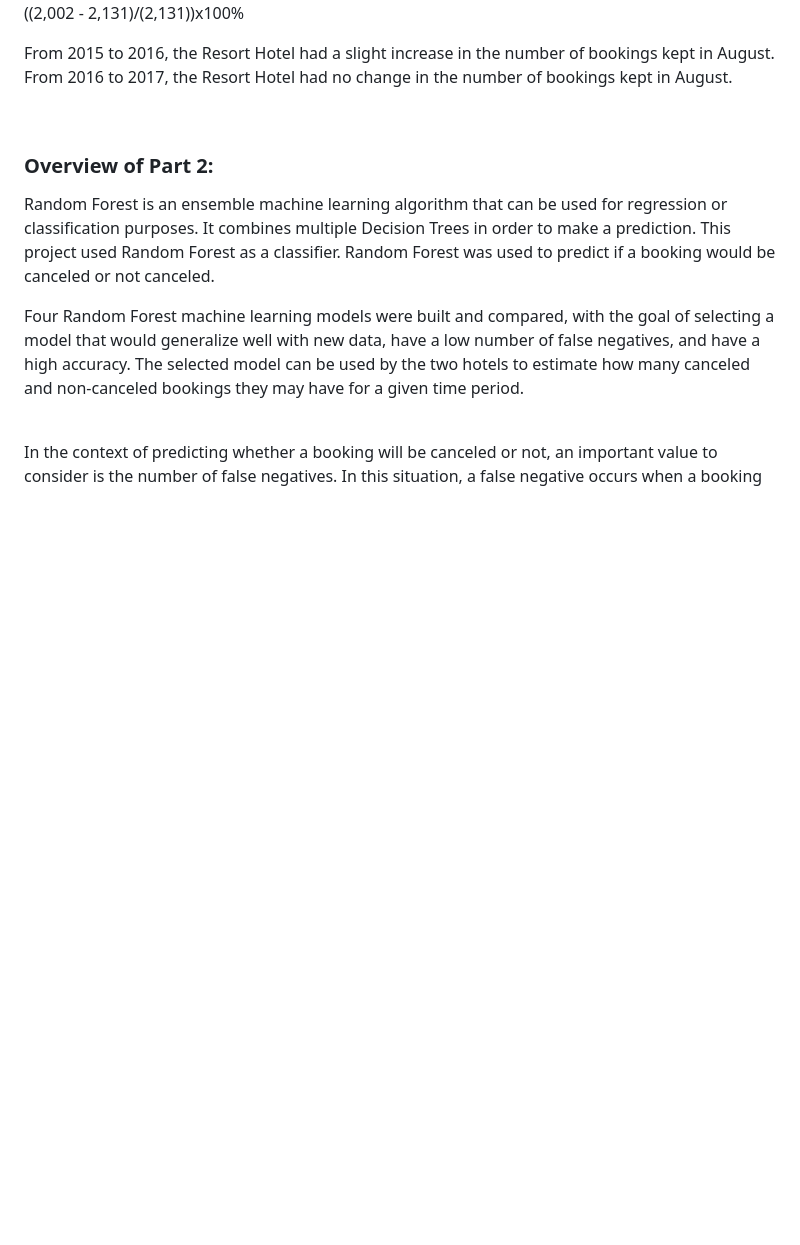
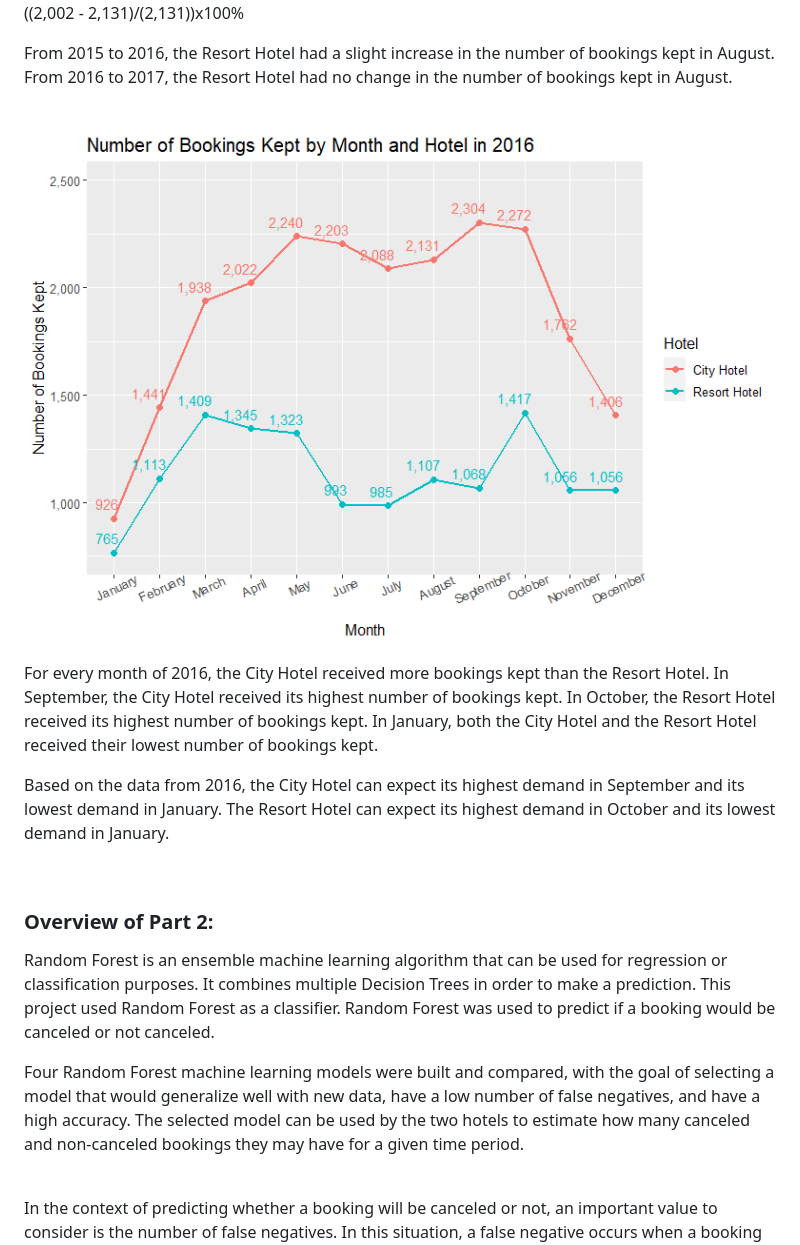
Before and after one commit to eric5412/Business-Analysis-of-Hotel-Bookings, a Markdown page: README.md, the part around the change. GitHub-like rendering; blank space fills up the shorter version.

```diff
--- a/README.md
+++ b/README.md
@@ -80,6 +80,21 @@ of bookings kept in August. ((2,002 - 2,131)/(2,131))x100%
 From 2015 to 2016, the Resort Hotel had a slight increase in the number
 of bookings kept in August. From 2016 to 2017, the Resort Hotel had no
 change in the number of bookings kept in August.
+
+<br>
+
+![A line chart of the Number of Bookings Kept by Month and Hotel in 2016](/images/11.png)
+
+For every month of 2016, the City Hotel received more bookings kept than
+the Resort Hotel. In September, the City Hotel received its highest
+number of bookings kept. In October, the Resort Hotel received its
+highest number of bookings kept. In January, both the City Hotel and the
+Resort Hotel received their lowest number of bookings kept.
+
+Based on the data from 2016, the City Hotel can expect its highest
+demand in September and its lowest demand in January. The Resort Hotel
+can expect its highest demand in October and its lowest demand in
+January.
 
 <br>
 
```
